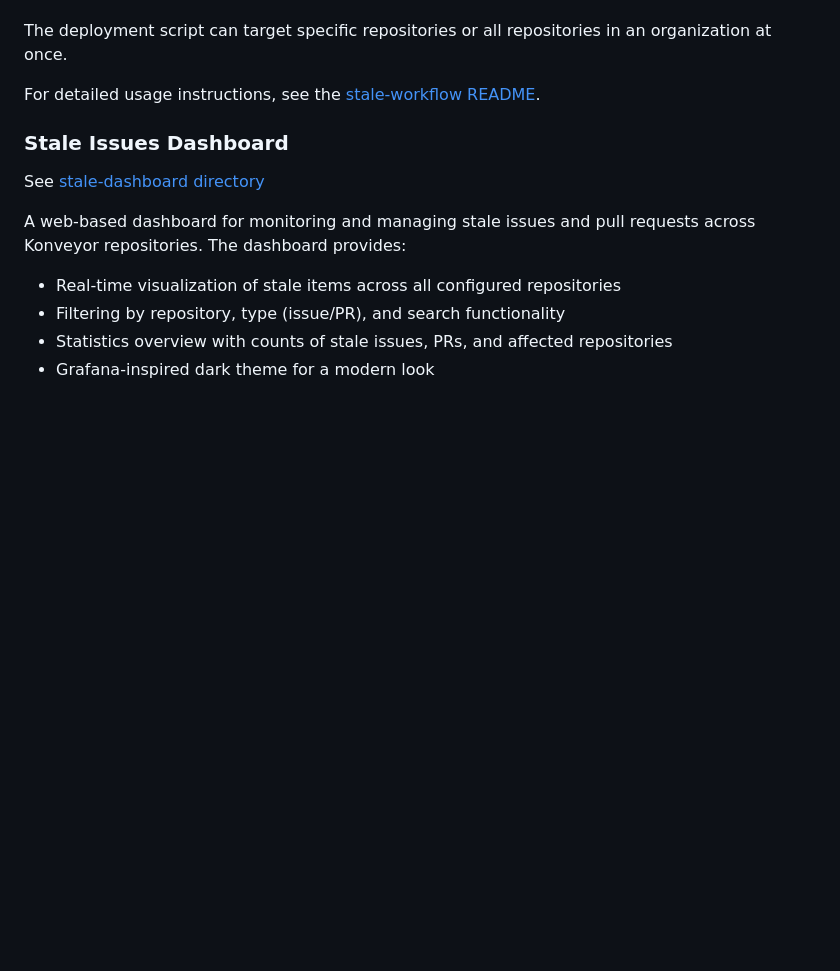
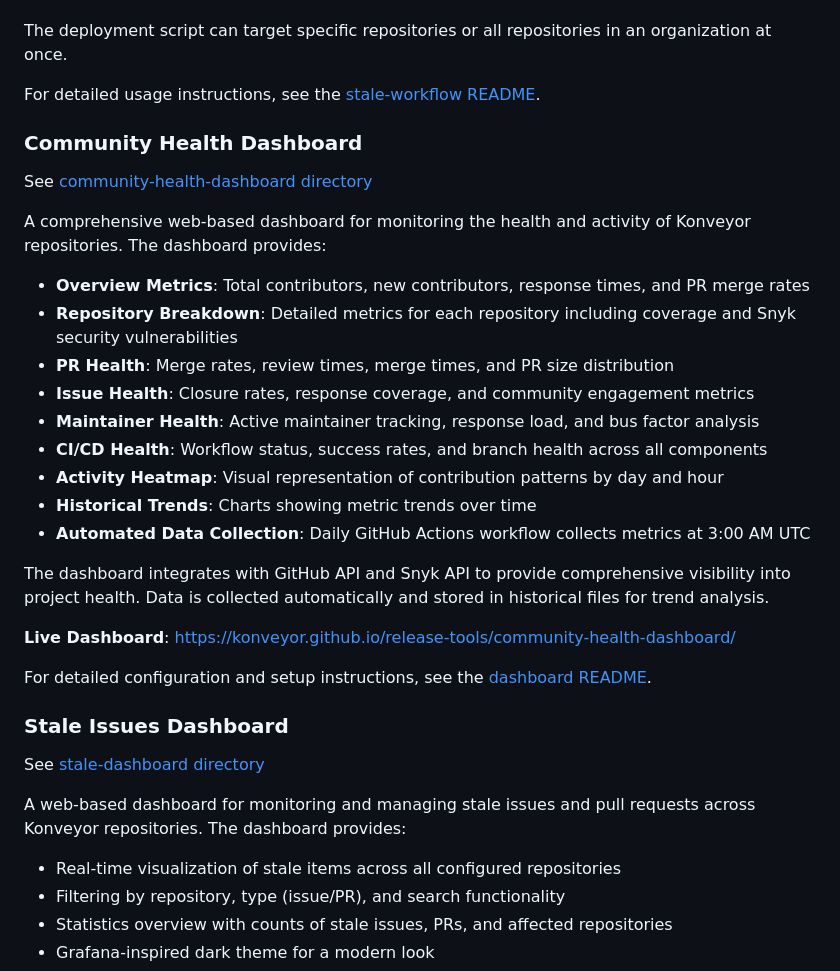
Before and after one commit to konveyor/release-tools, a Markdown page: README.md, the part around the change. Rendered like a GitHub page; blank space fills up the shorter version.

Commit message:
Add Community Health Dashboard to README
Added comprehensive section describing the Community Health Dashboard
including its features, metrics tracked, and link to the live dashboard.

Positioned above Stale Issues Dashboard section for visibility.

Features highlighted:
- Overview metrics and repository breakdown
- PR, Issue, and Maintainer health tracking
- CI/CD health monitoring with Snyk integration
- Activity heatmap and historical trends
- Automated daily data collection

Signed-off-by: Todd Sanders <tsanders@redhat.com>

```diff
--- a/README.md
+++ b/README.md
@@ -56,6 +56,28 @@ The deployment script can target specific repositories or all repositories in an
 
 For detailed usage instructions, see the [stale-workflow README](./stale-workflow/README.md).
 
+### Community Health Dashboard
+
+See [community-health-dashboard directory](./community-health-dashboard/)
+
+A comprehensive web-based dashboard for monitoring the health and activity of Konveyor repositories. The dashboard provides:
+
+- **Overview Metrics**: Total contributors, new contributors, response times, and PR merge rates
+- **Repository Breakdown**: Detailed metrics for each repository including coverage and Snyk security vulnerabilities
+- **PR Health**: Merge rates, review times, merge times, and PR size distribution
+- **Issue Health**: Closure rates, response coverage, and community engagement metrics
+- **Maintainer Health**: Active maintainer tracking, response load, and bus factor analysis
+- **CI/CD Health**: Workflow status, success rates, and branch health across all components
+- **Activity Heatmap**: Visual representation of contribution patterns by day and hour
+- **Historical Trends**: Charts showing metric trends over time
+- **Automated Data Collection**: Daily GitHub Actions workflow collects metrics at 3:00 AM UTC
+
+The dashboard integrates with GitHub API and Snyk API to provide comprehensive visibility into project health. Data is collected automatically and stored in historical files for trend analysis.
+
+**Live Dashboard**: [https://konveyor.github.io/release-tools/community-health-dashboard/](https://konveyor.github.io/release-tools/community-health-dashboard/)
+
+For detailed configuration and setup instructions, see the [dashboard README](./community-health-dashboard/README.md).
+
 ### Stale Issues Dashboard
 
 See [stale-dashboard directory](./stale-dashboard/)
```
